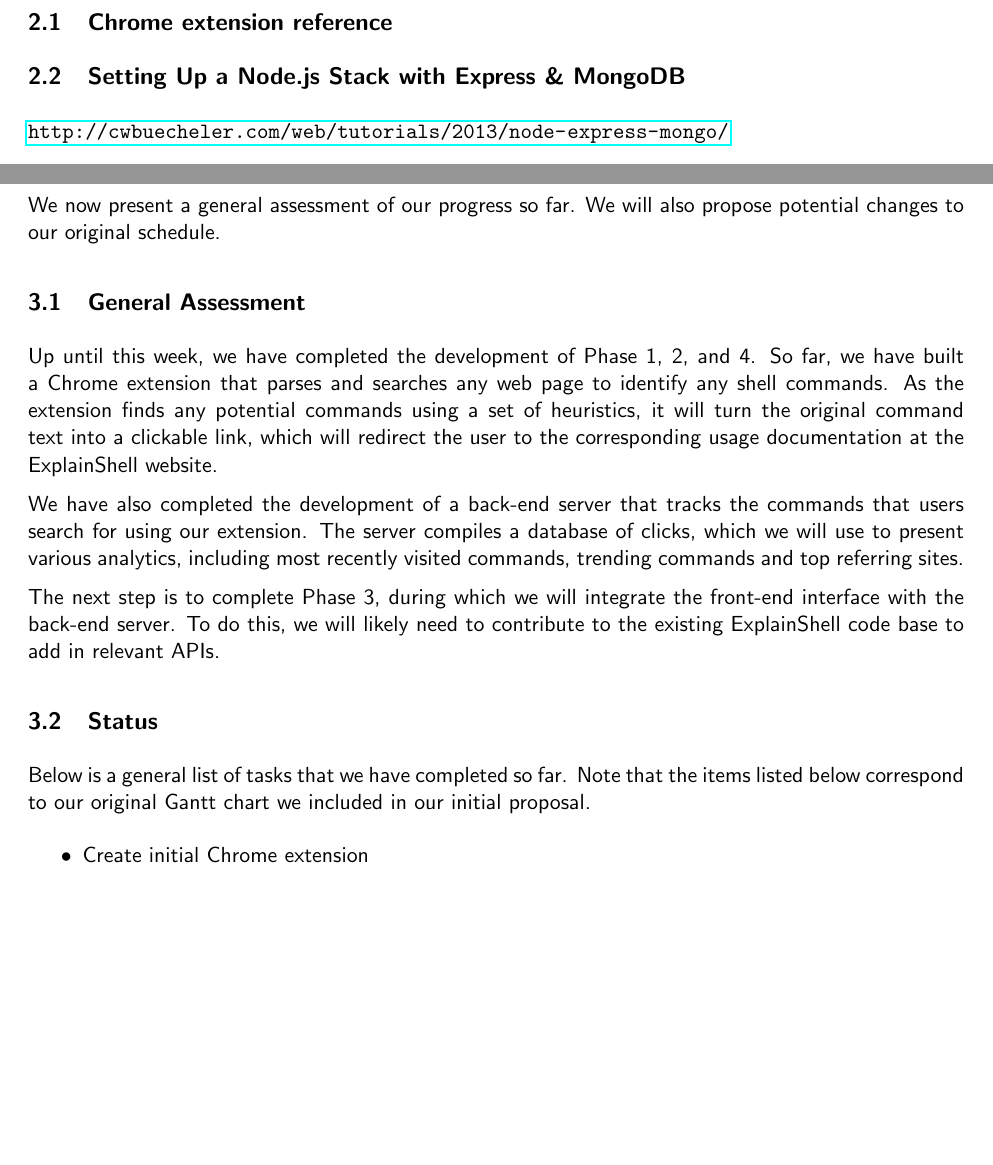
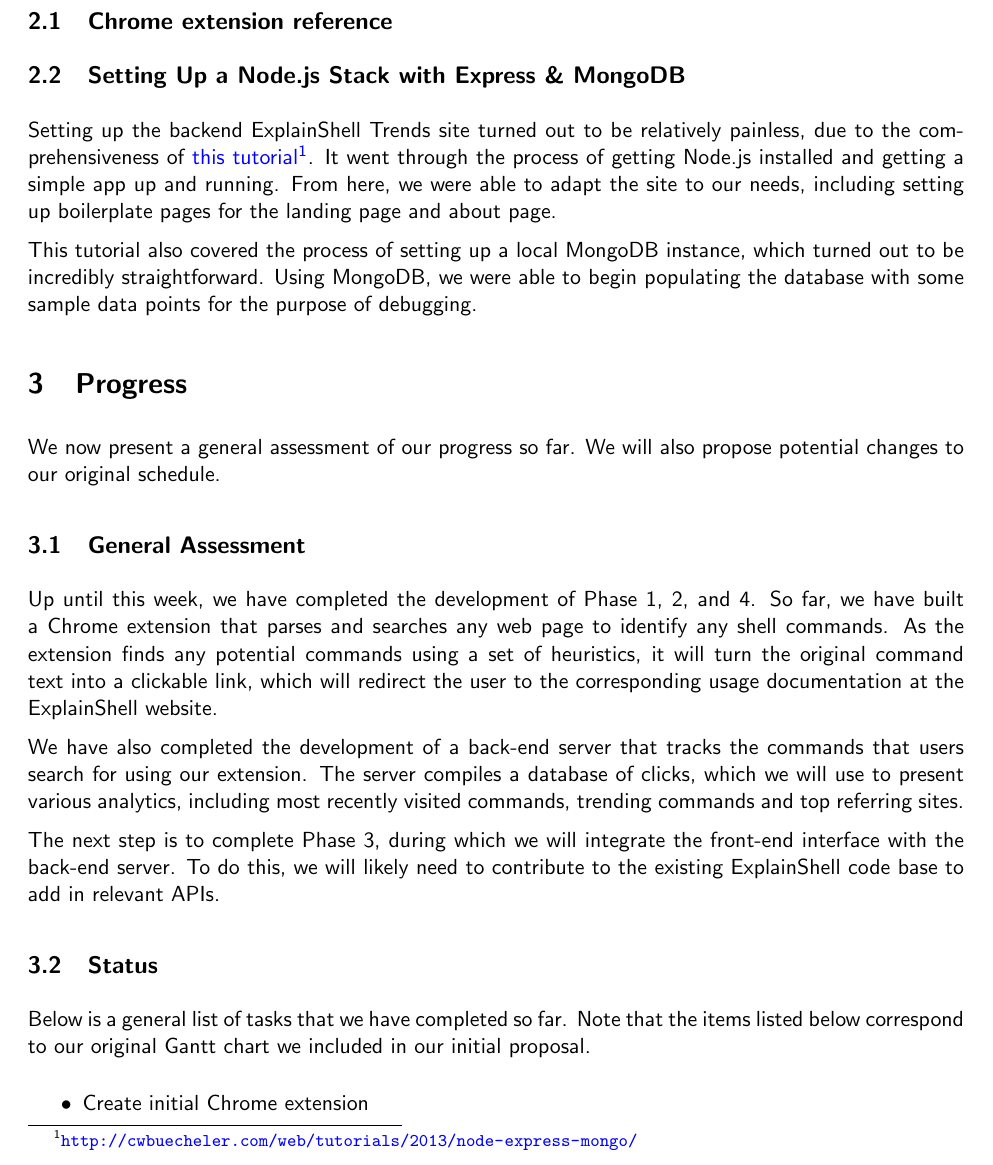
Before and after one commit to justingallagher/explainshell-for-chrome, a LaTeX document (docs/written-5/progress.tex): two parts of pages 3 and 4 of 5 before the commit and part of page 4 of 6 after it, the two joined at a grey line, cut so that both start at the same text, the shorter picture padded with empty space. Compiled offline with pdfLaTeX.

Commit message:
Added to Literature Review

```diff
--- a/docs/written-5/progress.tex
+++ b/docs/written-5/progress.tex
@@ -122,7 +131,18 @@ have been the most crucial to our current progress.
 
 \subsection{Setting Up a Node.js Stack with Express \& MongoDB}
 
-\url{http://cwbuecheler.com/web/tutorials/2013/node-express-mongo/}
+Setting up the backend ExplainShell Trends site turned out to be relatively
+painless, due to the comprehensiveness of
+\fnurl{http://cwbuecheler.com/web/tutorials/2013/node-express-mongo/}{this
+tutorial}. It went through the process of getting Node.js installed and getting
+a simple app up and running. From here, we were able to adapt the site to our
+needs, including setting up boilerplate pages for the landing page and about
+page.
+
+This tutorial also covered the process of setting up a local MongoDB instance,
+which turned out to be incredibly straightforward. Using MongoDB, we were able
+to begin populating the database with some sample data points for the purpose of
+debugging.
 
 \section{Progress}
 
```
Also changed, not shown: docs/written-5/progress.tex (11 more changed lines).
